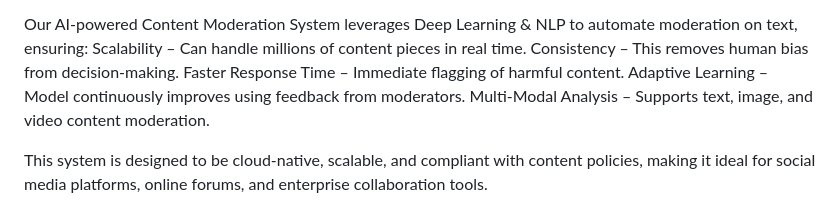
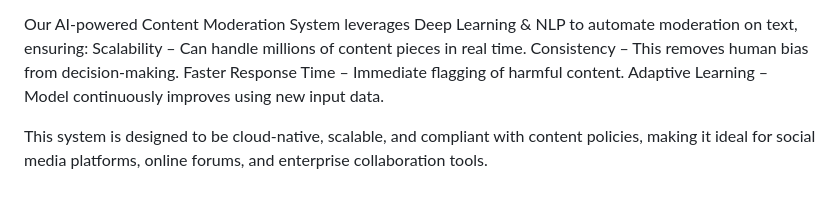
Before and after one commit to revforyou/Content_Moderation_System, a Markdown page: README.md, the part around the change. GitHub-like rendering.

```diff
--- a/README.md
+++ b/README.md
@@ -18,8 +18,7 @@ Our AI-powered Content Moderation System leverages Deep Learning & NLP to automa
 Scalability – Can handle millions of content pieces in real time.
 Consistency – This removes human bias from decision-making.
 Faster Response Time – Immediate flagging of harmful content.
-Adaptive Learning – Model continuously improves using feedback from moderators.
-Multi-Modal Analysis – Supports text, image, and video content moderation.
+Adaptive Learning – Model continuously improves using new input data.
 
 This system is designed to be cloud-native, scalable, and compliant with content policies, making it ideal for social media platforms, online forums, and enterprise collaboration tools.
 
```
